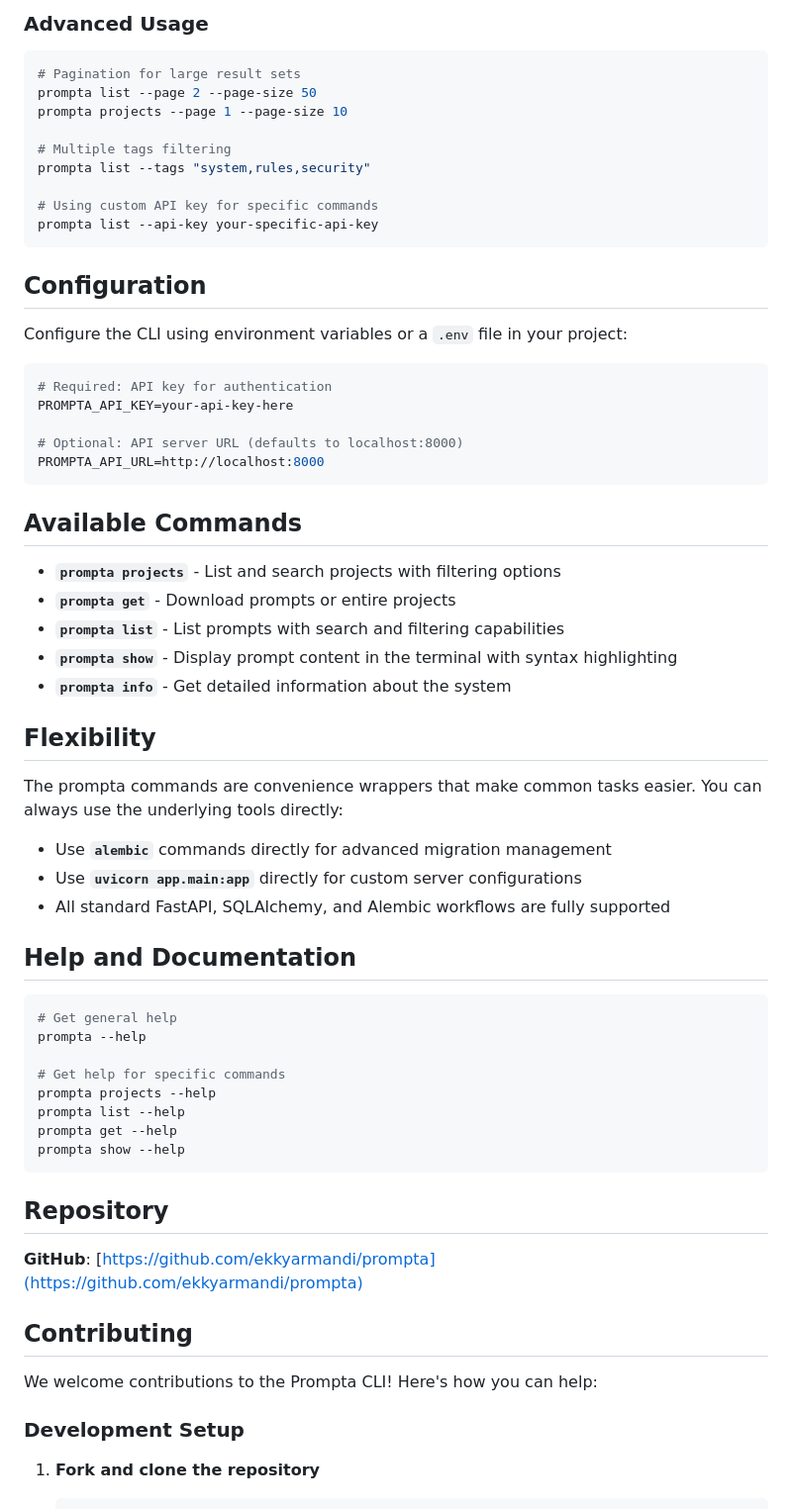
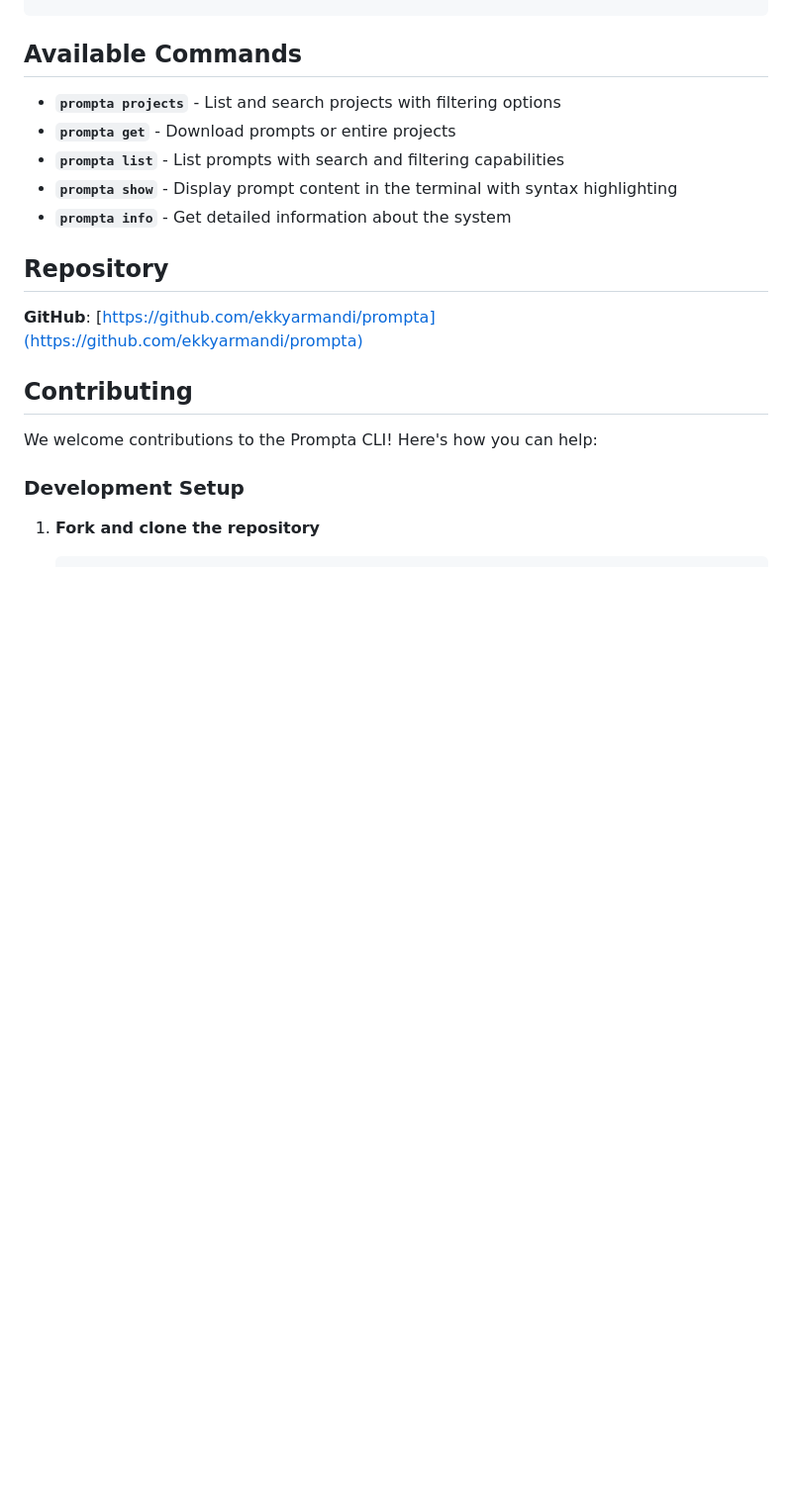
Before and after one commit to ekkyarmandi/prompta, a Markdown page: prompta-cli/README.md, the part around the change printed below. Shown: that part at 99% size. Rendered like a GitHub page; blank space fills up the shorter version.

````diff
--- a/prompta-cli/README.md
+++ b/prompta-cli/README.md
@@ -116,27 +72,3 @@ prompta get my-prompt --output ./prompts/system.md
-### Advanced Usage
-
-```bash
-# Pagination for large result sets
-prompta list --page 2 --page-size 50
-prompta projects --page 1 --page-size 10
-
-# Multiple tags filtering
-prompta list --tags "system,rules,security"
-
-# Using custom API key for specific commands
-prompta list --api-key your-specific-api-key
-```
-
-## Configuration
-
-Configure the CLI using environment variables or a `.env` file in your project:
-
-```bash
-# Required: API key for authentication
-PROMPTA_API_KEY=your-api-key-here
-
-# Optional: API server URL (defaults to localhost:8000)
-PROMPTA_API_URL=http://localhost:8000
 ```
 
 ## Available Commands
@@ -146,27 +78,6 @@ PROMPTA_API_URL=http://localhost:8000
 - **`prompta list`** - List prompts with search and filtering capabilities
 - **`prompta show`** - Display prompt content in the terminal with syntax highlighting
 - **`prompta info`** - Get detailed information about the system
-
-## Flexibility
-
-The prompta commands are convenience wrappers that make common tasks easier. You can always use the underlying tools directly:
-
-- Use **`alembic`** commands directly for advanced migration management
-- Use **`uvicorn app.main:app`** directly for custom server configurations
-- All standard FastAPI, SQLAlchemy, and Alembic workflows are fully supported
-
-## Help and Documentation
-
-```bash
-# Get general help
-prompta --help
-
-# Get help for specific commands
-prompta projects --help
-prompta list --help
-prompta get --help
-prompta show --help
-```
 
 ## Repository
 
````
Also changed, not shown: other parts of prompta-cli/README.md (+7 -59 lines).
